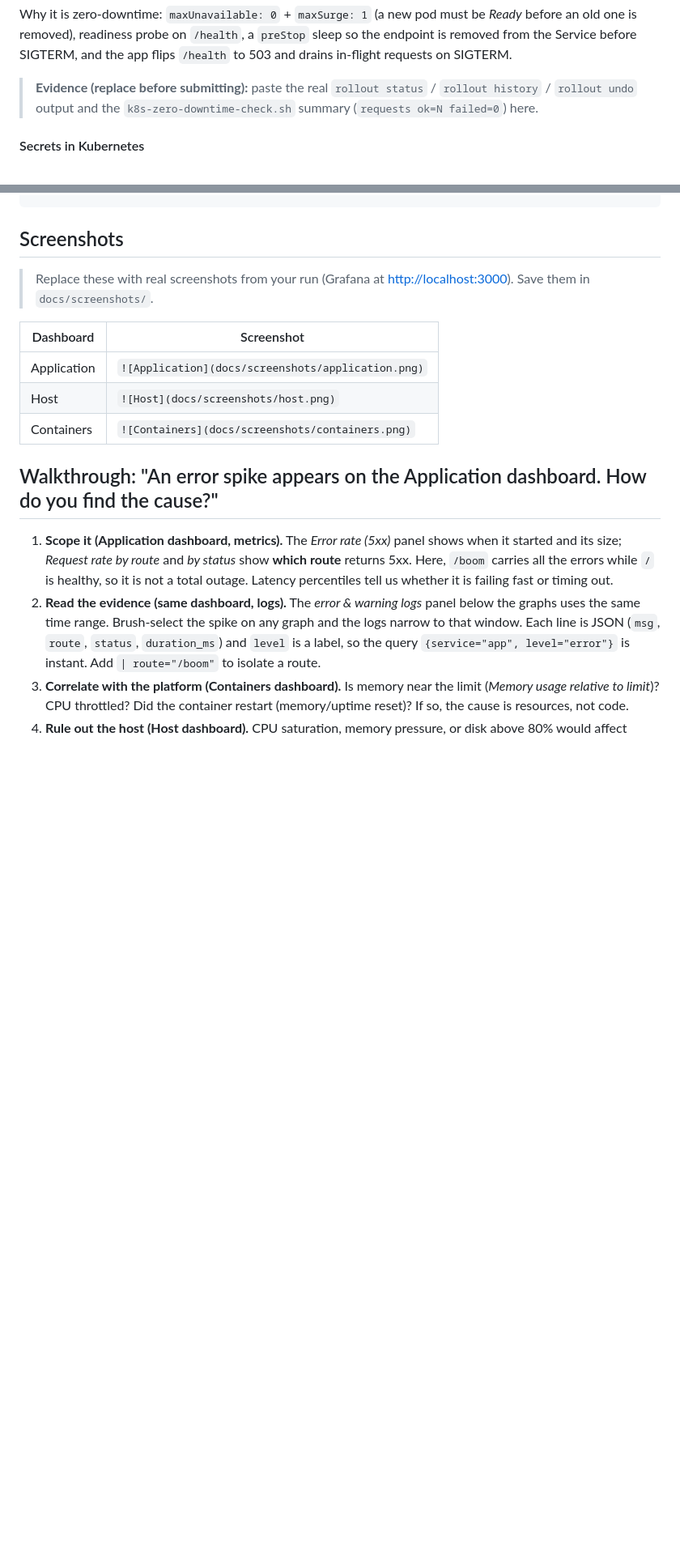
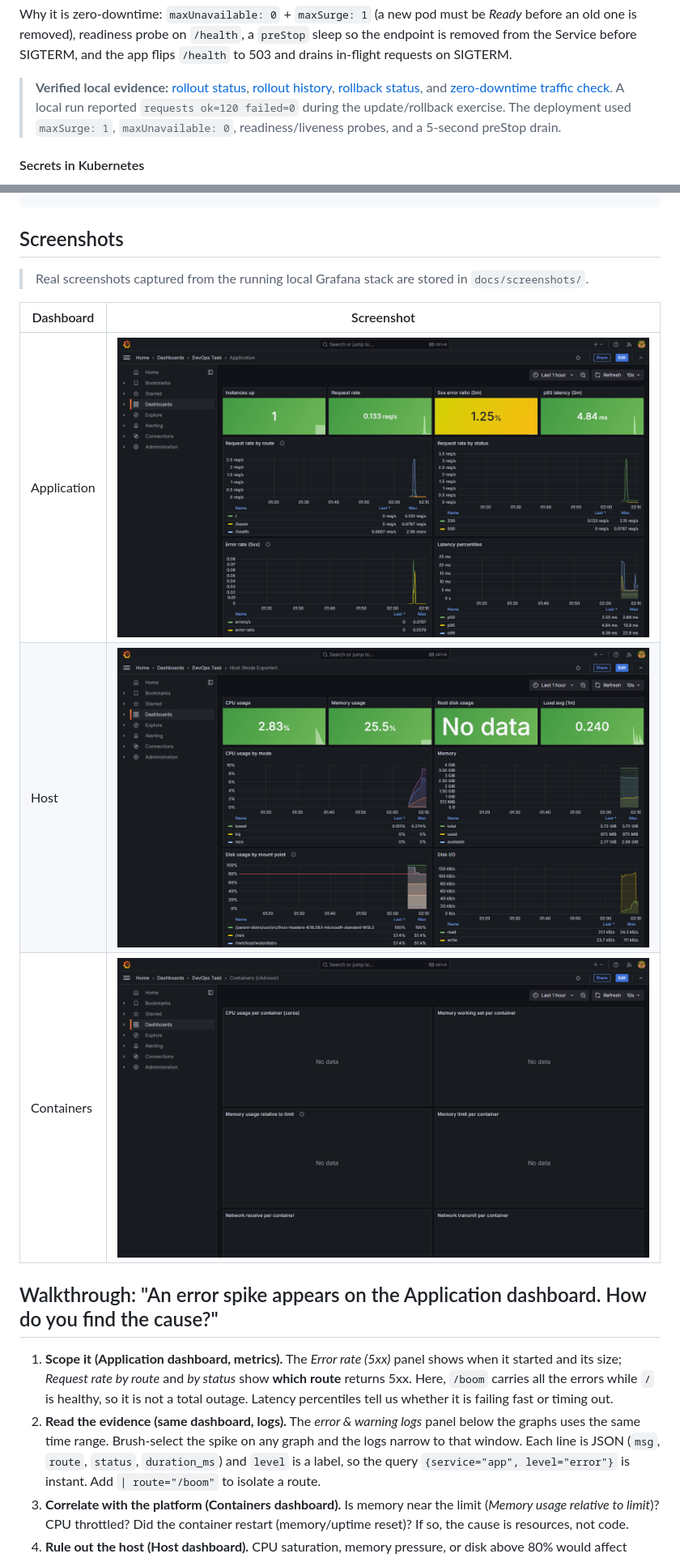
Before and after one commit to mohammadtalha-web/devops-task, a Markdown page: README.md, 2 parts joined by grey strips. Shown at 81% size. Drawn GitHub-style; pictures changed too: docs/screenshots/application.png (added), docs/screenshots/containers.png (added), docs/screenshots/host.png (added); blank space fills up the shorter version.

Commit message:
Add verified runtime and rollout evidence
Co-authored-by: Copilot <223556219+Copilot@users.noreply.github.com>

```diff
--- a/README.md
+++ b/README.md
@@ -125,7 +125,7 @@ curl http://app.localtest.me/                               # "version":"1.0.0"
 
 Why it is zero-downtime: `maxUnavailable: 0` + `maxSurge: 1` (a new pod must be *Ready* before an old one is removed), readiness probe on `/health`, a `preStop` sleep so the endpoint is removed from the Service before SIGTERM, and the app flips `/health` to 503 and drains in-flight requests on SIGTERM.
 
-> **Evidence (replace before submitting):** paste the real `rollout status` / `rollout history` / `rollout undo` output and the `k8s-zero-downtime-check.sh` summary (`requests ok=N failed=0`) here.
+> **Verified local evidence:** [rollout status](docs/evidence/k8s-rollout-status.txt), [rollout history](docs/evidence/k8s-rollout-history.txt), [rollback status](docs/evidence/k8s-rollout-undo.txt), and [zero-downtime traffic check](docs/evidence/k8s-zero-downtime-check.txt). A local run reported `requests ok=120 failed=0` during the update/rollback exercise. The deployment used `maxSurge: 1`, `maxUnavailable: 0`, readiness/liveness probes, and a 5-second preStop drain.
 
 #### Secrets in Kubernetes
 
@@ -343,13 +343,13 @@ scripts/                system_health.sh, deploy-app.sh, ci-deploy.sh, systemd u
 
 ## Screenshots
 
-> Replace these with real screenshots from your run (Grafana at <http://localhost:3000>). Save them in `docs/screenshots/`.
+> Real screenshots captured from the running local Grafana stack are stored in `docs/screenshots/`.
 
 | Dashboard | Screenshot |
 |---|---|
-| Application | `![Application](docs/screenshots/application.png)` |
-| Host | `![Host](docs/screenshots/host.png)` |
-| Containers | `![Containers](docs/screenshots/containers.png)` |
+| Application | ![Application](docs/screenshots/application.png) |
+| Host | ![Host](docs/screenshots/host.png) |
+| Containers | ![Containers](docs/screenshots/containers.png) |
 
 ## Walkthrough: "An error spike appears on the Application dashboard. How do you find the cause?"
 
```
Also changed, not shown: other parts of README.md (+3 -3 lines), 7 other files.
